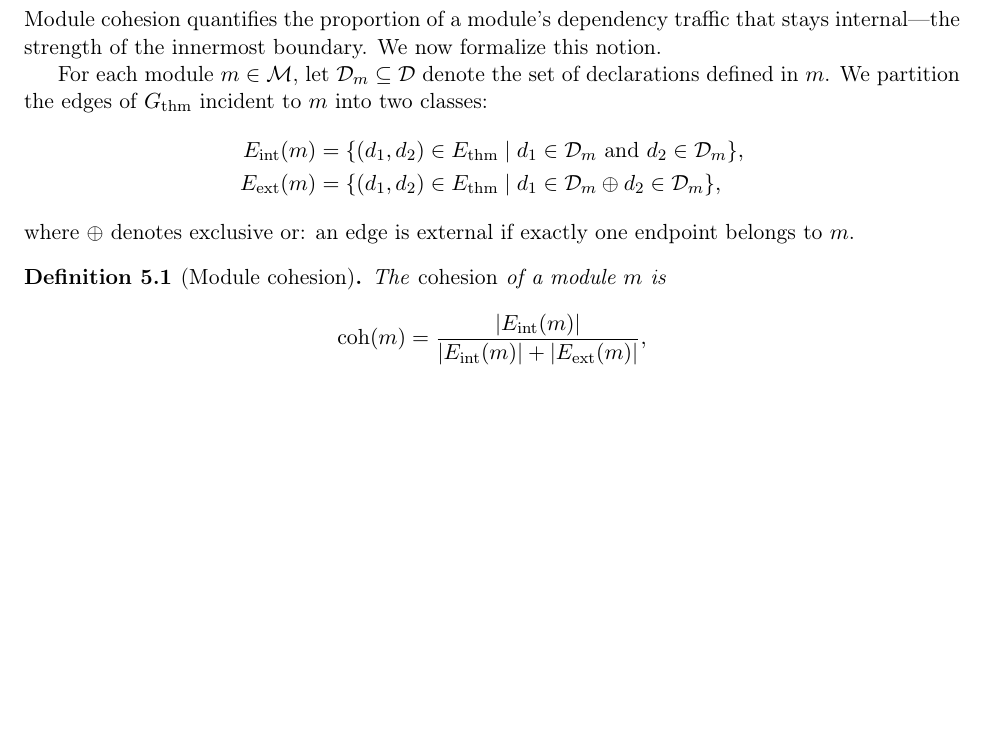
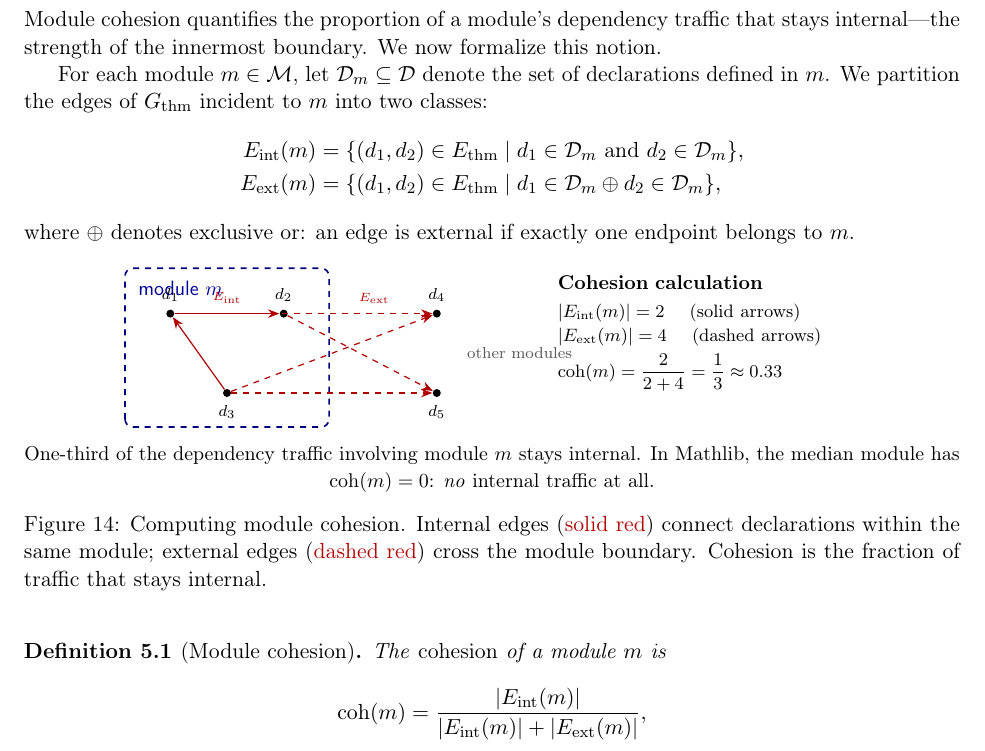
Before and after one commit to MathNetwork/MathlibGraph, a LaTeX document (mathlib-graph-structure/main.tex, which reads mathlib-graph-structure/sections/premise-co-occurrence-graph.tex): part of page 34 of 39, cut so that both start at the same text, the shorter picture padded with empty space. Compiled offline with pdfLaTeX.

Commit message:
Add cohesion schematic figure to §5.1
TikZ diagram illustrating internal vs external edges and the
cohesion calculation, inserted between E_int/E_ext definitions
and Definition 5.1.

Co-Authored-By: Claude Opus 4.6 <noreply@anthropic.com>

```diff
--- a/mathlib-graph-structure/sections/premise-co-occurrence-graph.tex
+++ b/mathlib-graph-structure/sections/premise-co-occurrence-graph.tex
@@ -156,6 +156,59 @@ For each module~$m \in \mathcal{M}$, let $\mathcal{D}_m \subseteq \mathcal{D}$ d
 \end{align*}
 where $\oplus$ denotes exclusive or: an edge is external if exactly one endpoint belongs to~$m$.
 
+\begin{figure}[ht]
+\centering
+\begin{tikzpicture}[
+  every node/.style={font=\small},
+  dot/.style={circle, fill=black, minimum size=4pt, inner sep=0pt},
+  int/.style={->, >=Stealth, red!70!black, semithick},
+  ext/.style={->, >=Stealth, red!70!black, semithick, dashed},
+]
+  % ── Module boundary ──
+  \draw[blue!50!black, thick, dashed, rounded corners=4pt]
+    (-0.5,-1.2) rectangle (3.1,1.6);
+  \node[font=\small\sffamily, blue!60!black, anchor=north west] at (-0.4,1.5) {module $m$};
+
+  % ── Internal nodes ──
+  \node[dot, label={[font=\scriptsize]above:$d_1$}] (d1) at (0.3,0.8) {};
+  \node[dot, label={[font=\scriptsize]above:$d_2$}] (d2) at (2.3,0.8) {};
+  \node[dot, label={[font=\scriptsize]below:$d_3$}] (d3) at (1.3,-0.6) {};
+
+  % ── External nodes ──
+  \node[dot, label={[font=\scriptsize]above:$d_4$}] (d4) at (5.0,0.8) {};
+  \node[dot, label={[font=\scriptsize]below:$d_5$}] (d5) at (5.0,-0.6) {};
+  \node[font=\scriptsize, gray!70!black, anchor=west] at (5.4,0.1) {other modules};
+
+  % ── Internal edges (solid) ──
+  \draw[int] (d1) -- (d2);
+  \draw[int] (d3) -- (d1);
+  \node[font=\tiny, red!70!black, anchor=south] at (1.3,0.85) {$E_{\mathrm{int}}$};
+
+  % ── External edges (dashed) ──
+  \draw[ext] (d1) -- (d4);
+  \draw[ext] (d2) -- (d5);
+  \draw[ext] (d3) -- (d4);
+  \draw[ext] (d3) -- (d5);
+  \node[font=\tiny, red!70!black, anchor=south] at (3.9,0.85) {$E_{\mathrm{ext}}$};
+
+  % ── Cohesion calculation (right side) ──
+  \node[anchor=north west, font=\small, align=left, text width=5.2cm]
+    at (7.0,1.6) {%
+      \textbf{Cohesion calculation}\\[3pt]
+      {\footnotesize
+      $|E_{\mathrm{int}}(m)| = 2$ \quad (solid arrows)\\[1pt]
+      $|E_{\mathrm{ext}}(m)| = 4$ \quad (dashed arrows)\\[3pt]
+      $\displaystyle\mathrm{coh}(m) = \frac{2}{2+4} = \frac{1}{3} \approx 0.33$}%
+    };
+\end{tikzpicture}
+
+\smallskip
+{\small One-third of the dependency traffic involving module~$m$ stays internal. In Mathlib, the median module has $\mathrm{coh}(m) = 0$: \emph{no} internal traffic at all.}
+
+\caption{Computing module cohesion. Internal edges (\textcolor{red!70!black}{solid red}) connect declarations within the same module; external edges (\textcolor{red!70!black}{dashed red}) cross the module boundary. Cohesion is the fraction of traffic that stays internal.}
+\label{fig:cohesion-schematic}
+\end{figure}
+
 \begin{definition}[Module cohesion]
 \label{def:cohesion}
 The \emph{cohesion} of a module~$m$ is
```
